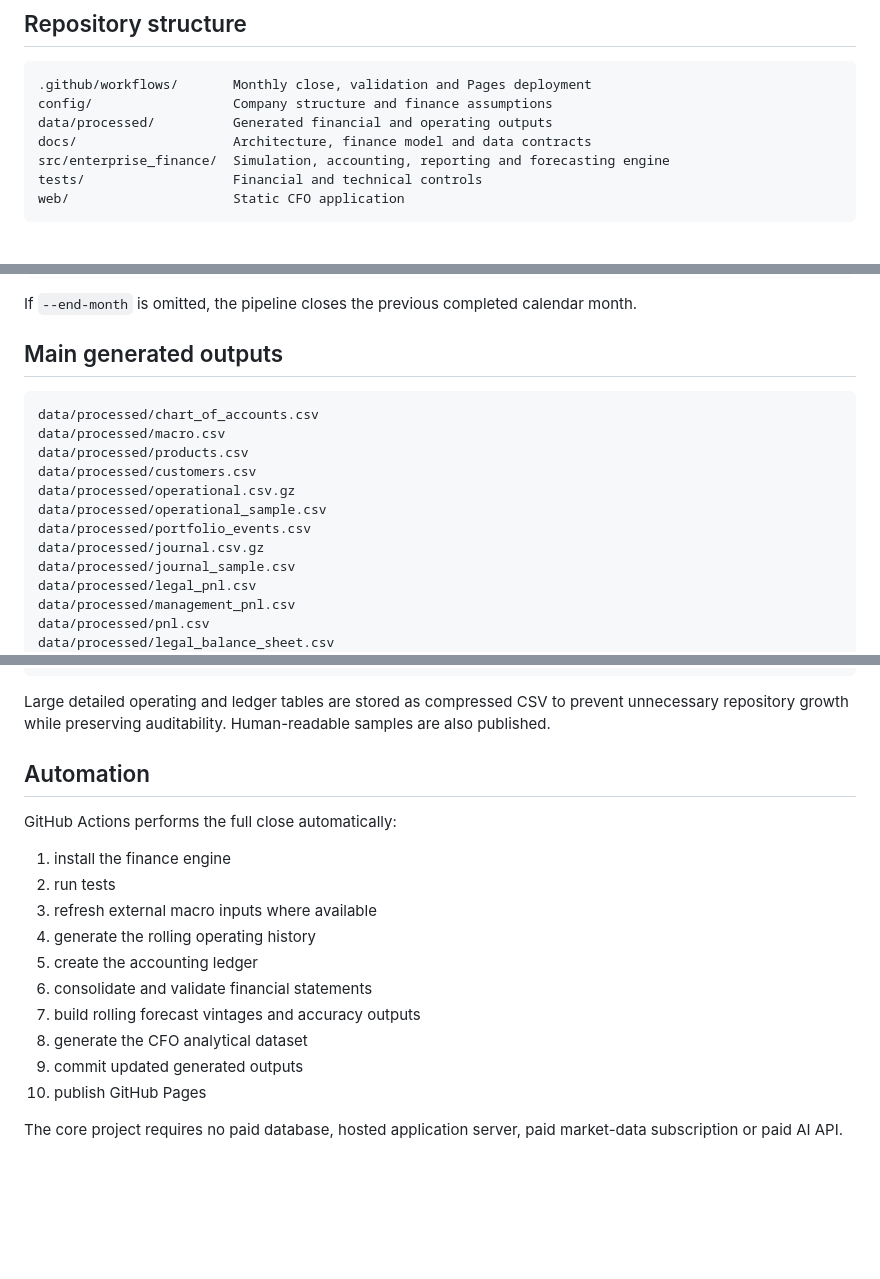
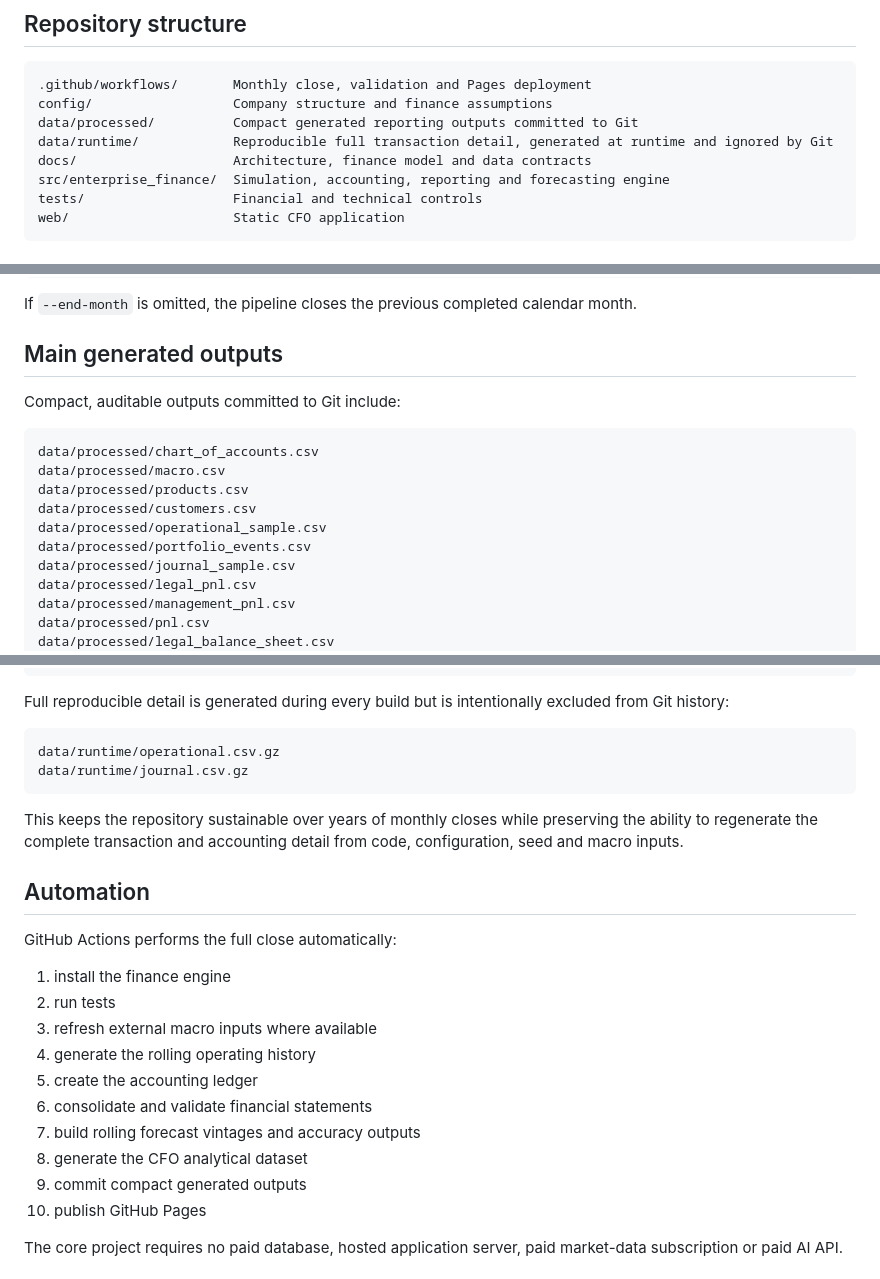
Before and after one commit to raul-s-c/enterprise-finance-command-center, a Markdown page: README.md, 3 parts joined by grey strips. Drawn GitHub-style; blank space fills up the shorter version.

Commit message:
docs: clarify compact git retention for v0.3

````diff
--- a/README.md
+++ b/README.md
@@ -236,7 +236,8 @@ The Profitability view includes family economics, quality-tier economics, detail
 ```text
 .github/workflows/       Monthly close, validation and Pages deployment
 config/                  Company structure and finance assumptions
-data/processed/          Generated financial and operating outputs
+data/processed/          Compact generated reporting outputs committed to Git
+data/runtime/            Reproducible full transaction detail, generated at runtime and ignored by Git
 docs/                    Architecture, finance model and data contracts
 src/enterprise_finance/  Simulation, accounting, reporting and forecasting engine
 tests/                   Financial and technical controls
@@ -261,15 +262,15 @@ If `--end-month` is omitted, the pipeline closes the previous completed calendar
 
 ## Main generated outputs
 
+Compact, auditable outputs committed to Git include:
+
 ```text
 data/processed/chart_of_accounts.csv
 data/processed/macro.csv
 data/processed/products.csv
 data/processed/customers.csv
-data/processed/operational.csv.gz
 data/processed/operational_sample.csv
 data/processed/portfolio_events.csv
-data/processed/journal.csv.gz
 data/processed/journal_sample.csv
 data/processed/legal_pnl.csv
 data/processed/management_pnl.csv
@@ -292,7 +293,14 @@ data/processed/validation.json
 web/data/dashboard.json
 ```
 
-Large detailed operating and ledger tables are stored as compressed CSV to prevent unnecessary repository growth while preserving auditability. Human-readable samples are also published.
+Full reproducible detail is generated during every build but is intentionally excluded from Git history:
+
+```text
+data/runtime/operational.csv.gz
+data/runtime/journal.csv.gz
+```
+
+This keeps the repository sustainable over years of monthly closes while preserving the ability to regenerate the complete transaction and accounting detail from code, configuration, seed and macro inputs.
 
 ## Automation
 
@@ -306,7 +314,7 @@ GitHub Actions performs the full close automatically:
 6. consolidate and validate financial statements
 7. build rolling forecast vintages and accuracy outputs
 8. generate the CFO analytical dataset
-9. commit updated generated outputs
+9. commit compact generated outputs
 10. publish GitHub Pages
 
 The core project requires no paid database, hosted application server, paid market-data subscription or paid AI API.
````
Also changed, not shown: other parts of README.md (+1 -1 lines).
